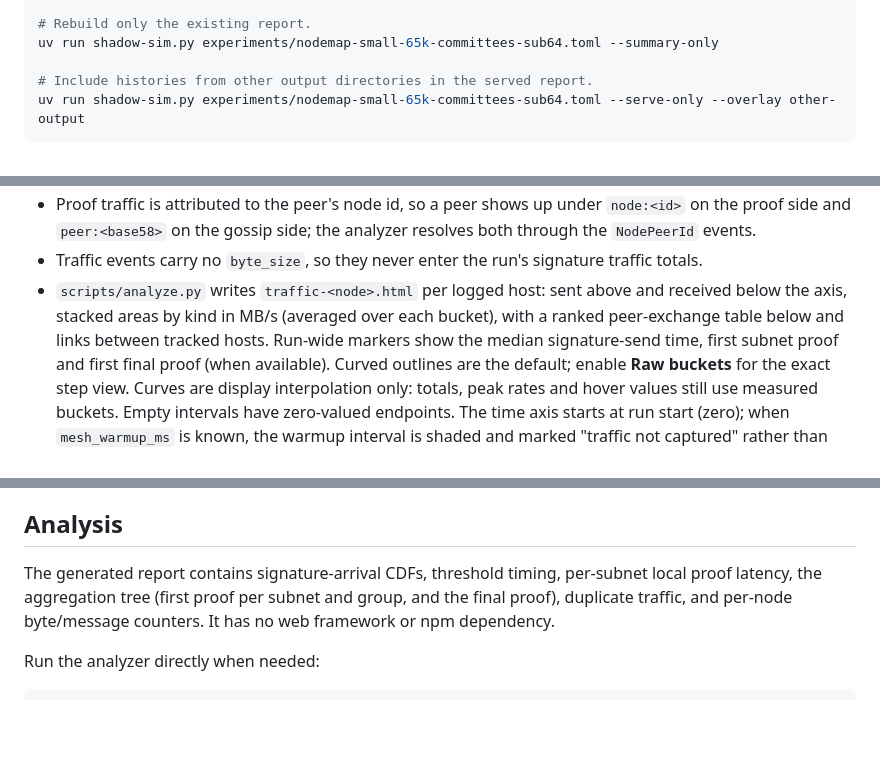
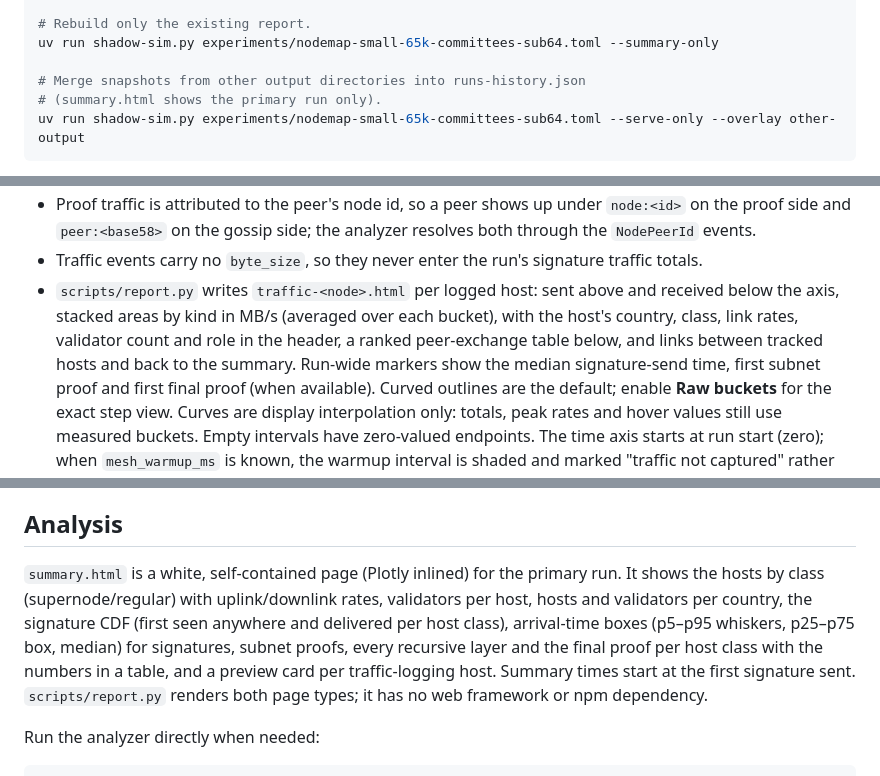
Before and after one commit to kamilsa/leansim, a Markdown page: README.md, 3 parts joined by grey strips. Drawn GitHub-style; blank space fills up the shorter version.

Commit message:
Describe the white summary and traffic pages

````diff
--- a/README.md
+++ b/README.md
@@ -44,7 +44,8 @@ uv run shadow-sim.py experiments/nodemap-small-65k-committees-sub64.toml --serve
 # Rebuild only the existing report.
 uv run shadow-sim.py experiments/nodemap-small-65k-committees-sub64.toml --summary-only
 
-# Include histories from other output directories in the served report.
+# Merge snapshots from other output directories into runs-history.json
+# (summary.html shows the primary run only).
 uv run shadow-sim.py experiments/nodemap-small-65k-committees-sub64.toml --serve-only --overlay other-output
 ```
 
@@ -248,9 +249,11 @@ node configs get `traffic_log = true`.
   analyzer resolves both through the `NodePeerId` events.
 - Traffic events carry no `byte_size`, so they never enter the run's signature
   traffic totals.
-- `scripts/analyze.py` writes `traffic-<node>.html` per logged host: sent above
+- `scripts/report.py` writes `traffic-<node>.html` per logged host: sent above
   and received below the axis, stacked areas by kind in MB/s (averaged over each
-  bucket), with a ranked peer-exchange table below and links between tracked hosts.
+  bucket), with the host's country, class, link rates, validator count and role
+  in the header, a ranked peer-exchange table below, and links between tracked
+  hosts and back to the summary.
   Run-wide markers show the median signature-send time, first subnet proof and
   first final proof (when available). Curved outlines are the default;
   enable **Raw buckets** for the exact step view. Curves are display interpolation
@@ -290,10 +293,15 @@ reconstructing seeded geo or supernode assignments.
 
 ## Analysis
 
-The generated report contains signature-arrival CDFs, threshold timing,
-per-subnet local proof latency, the aggregation tree (first proof per subnet and
-group, and the final proof), duplicate traffic, and
-per-node byte/message counters. It has no web framework or npm dependency.
+`summary.html` is a white, self-contained page (Plotly inlined) for the primary
+run. It shows the hosts by class (supernode/regular) with uplink/downlink
+rates, validators per host, hosts and validators per country, the signature
+CDF (first seen anywhere and delivered per host class), arrival-time boxes
+(p5–p95 whiskers, p25–p75 box, median) for signatures, subnet proofs, every
+recursive layer and the final proof per host class with the numbers in a
+table, and a preview card per traffic-logging host. Summary times start at the
+first signature sent. `scripts/report.py` renders both page types; it has no
+web framework or npm dependency.
 
 Run the analyzer directly when needed:
 
````
